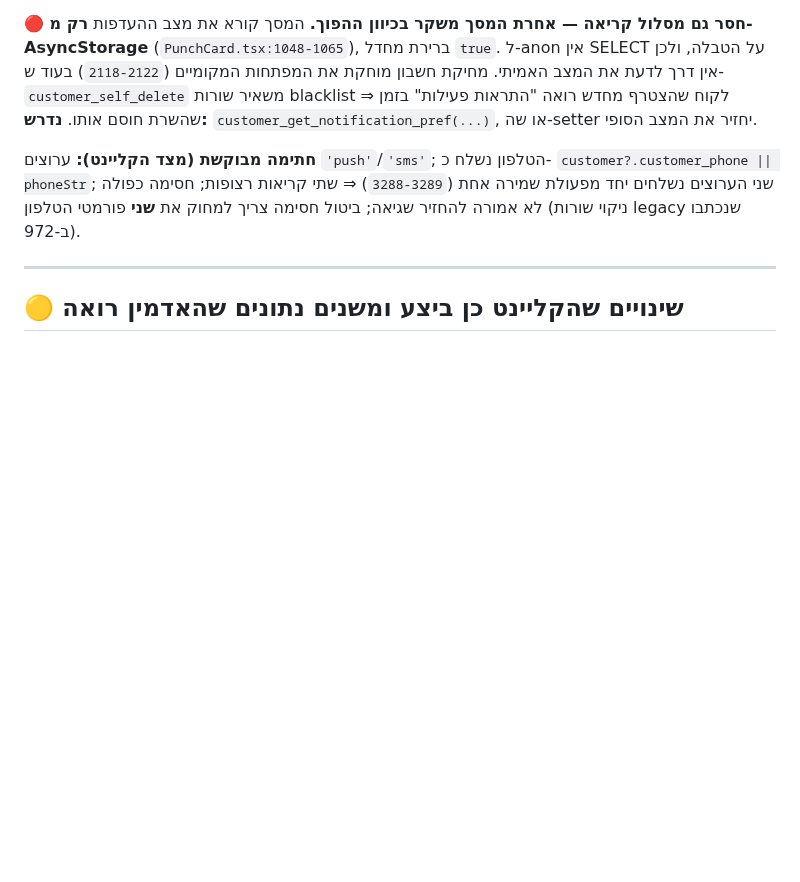
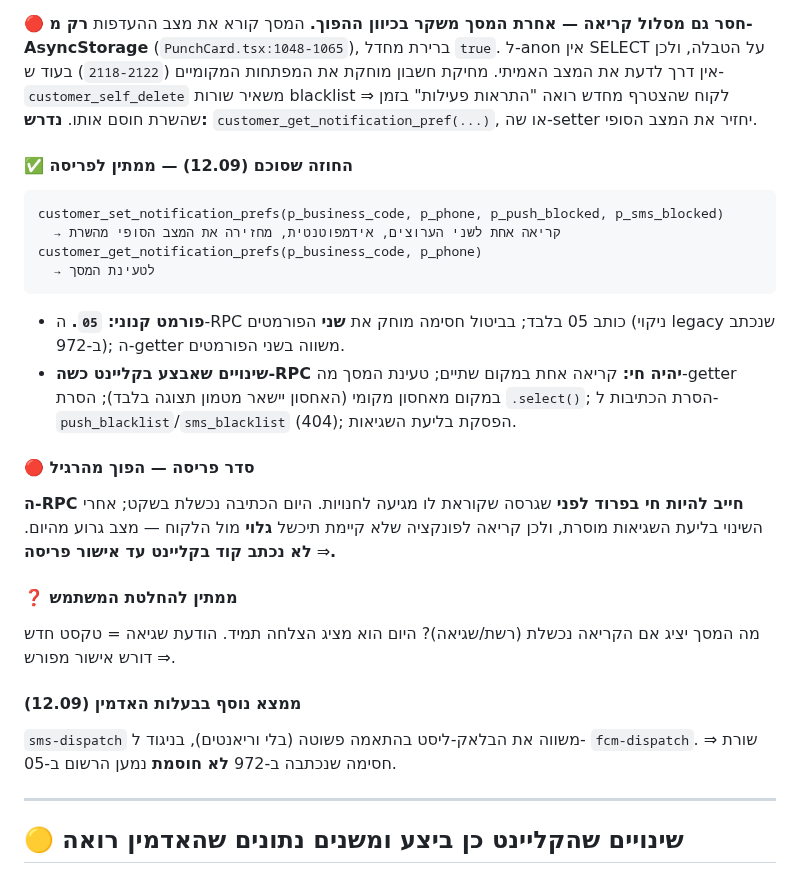
Before and after one commit to rordan-ai/cardz_client_app, a Markdown page: docs/ADMIN_SYNC_REQUIRED.md, the part around the change. Drawn GitHub-style; blank space fills up the shorter version.

Commit message:
docs(admin-sync): חוזה ה-RPC להעדפות התראות + סדר פריסה הפוך
Co-Authored-By: Claude Opus 5 <noreply@anthropic.com>

````diff
--- a/docs/ADMIN_SYNC_REQUIRED.md
+++ b/docs/ADMIN_SYNC_REQUIRED.md
@@ -166,10 +166,31 @@ hard_delete_after > now()`. כלומר שחזור מהקליינט **היה** ע
 שורות blacklist ⇒ לקוח שהצטרף מחדש רואה "התראות פעילות" בזמן שהשרת חוסם אותו.
 **נדרש:** `customer_get_notification_pref(...)`, או שה-setter יחזיר את המצב הסופי.
 
-**חתימה מבוקשת (מצד הקליינט):** ערוצים `'push'`/`'sms'`; הטלפון נשלח כ-
-`customer?.customer_phone || phoneStr`; שני הערוצים נשלחים יחד מפעולת שמירה אחת
-(`3288-3289`) ⇒ שתי קריאות רצופות; חסימה כפולה לא אמורה להחזיר שגיאה; ביטול חסימה
-צריך למחוק את **שני** פורמטי הטלפון (ניקוי שורות legacy שנכתבו ב-972).
+#### ✅ החוזה שסוכם (12.09) — ממתין לפריסה
+```
+customer_set_notification_prefs(p_business_code, p_phone, p_push_blocked, p_sms_blocked)
+  → קריאה אחת לשני הערוצים, אידמפוטנטית, מחזירה את המצב הסופי מהשרת
+customer_get_notification_prefs(p_business_code, p_phone)
+  → לטעינת המסך
+```
+- **פורמט קנוני: `05`.** ה-RPC כותב 05 בלבד; בביטול חסימה מוחק את **שני** הפורמטים
+  (ניקוי legacy שנכתב ב-972); ה-getter משווה בשני הפורמטים.
+- **שינויים שאבצע בקליינט כשה-RPC יהיה חי:** קריאה אחת במקום שתיים; טעינת המסך
+  מה-getter במקום מאחסון מקומי (האחסון יישאר מטמון תצוגה בלבד); הסרת `.select()`;
+  הסרת הכתיבות ל-`push_blacklist`/`sms_blacklist` (404); הפסקת בליעת השגיאות.
+
+#### 🔴 סדר פריסה — הפוך מהרגיל
+**ה-RPC חייב להיות חי בפרוד לפני** שגרסה שקוראת לו מגיעה לחנויות. היום הכתיבה
+נכשלת בשקט; אחרי השינוי בליעת השגיאות מוסרת, ולכן קריאה לפונקציה שלא קיימת תיכשל
+**גלוי** מול הלקוח — מצב גרוע מהיום. ⇒ **לא נכתב קוד בקליינט עד אישור פריסה.**
+
+#### ❓ ממתין להחלטת המשתמש
+מה המסך יציג אם הקריאה נכשלת (רשת/שגיאה)? היום הוא מציג הצלחה תמיד.
+הודעת שגיאה = טקסט חדש ⇒ דורש אישור מפורש.
+
+#### ממצא נוסף בבעלות האדמין (12.09)
+`sms-dispatch` משווה את הבלאק-ליסט בהתאמה פשוטה (בלי וריאנטים), בניגוד ל-
+`fcm-dispatch`. ⇒ שורת חסימה שנכתבה ב-972 **לא חוסמת** נמען הרשום ב-05.
 
 ---
 
````
